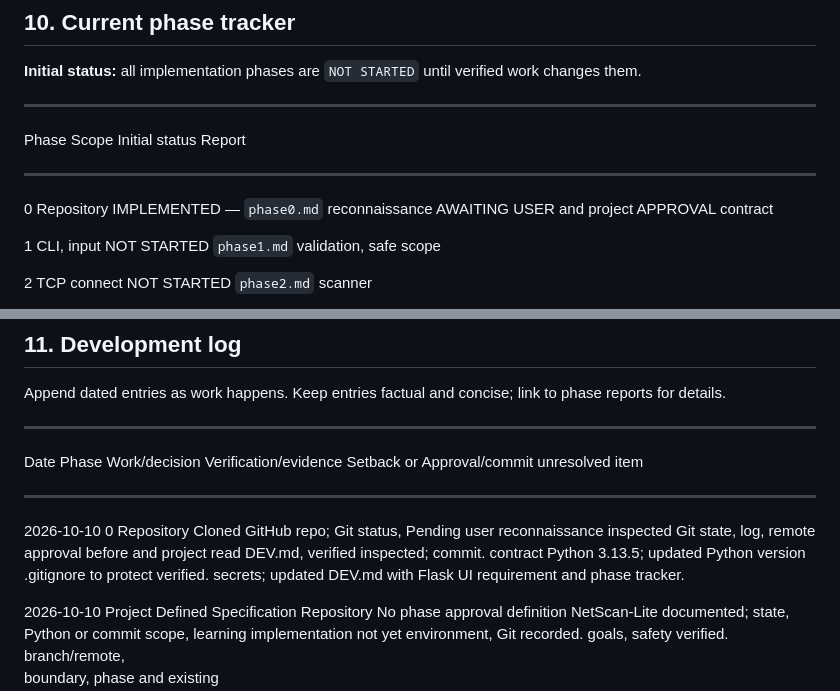
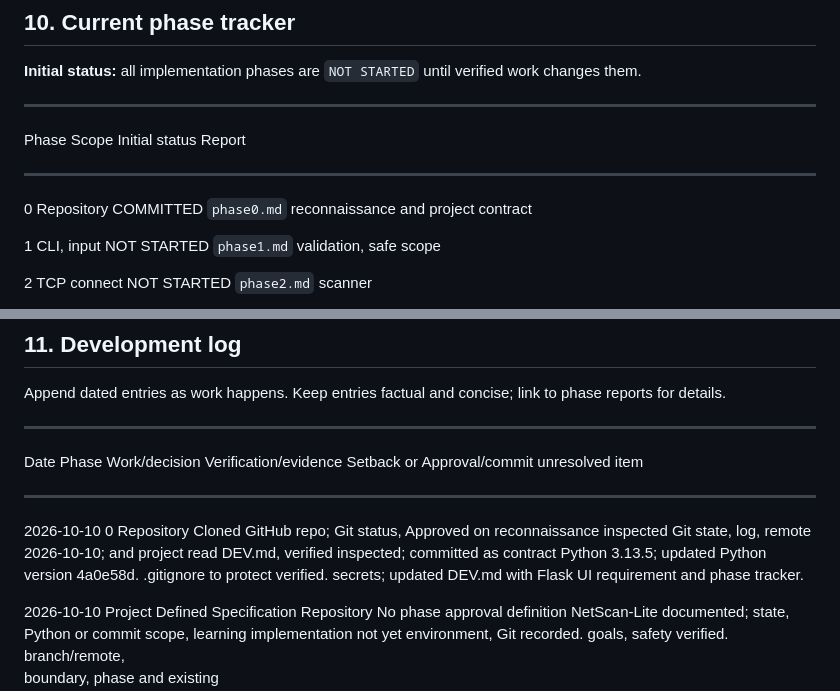
Before and after one commit to MIR-7ax/NetScan-Lite, a Markdown page: DEV.md, 2 parts joined by grey strips. Drawn GitHub-style.

Commit message:
docs: update Phase 0 status to committed
- Updated PHASE0.md with commit hash 4a0e58d
- Updated DEV.md phase tracker and development log

Generated with [Devin](https://devin.ai)

Co-Authored-By: Devin <158243242+devin-ai-integration[bot]@users.noreply.github.com>

```diff
--- a/DEV.md
+++ b/DEV.md
@@ -697,9 +697,9 @@ verified work changes them.
   -----------------------------------------------------------------------
   Phase             Scope             Initial status    Report
   ----------------- ----------------- ----------------- -----------------
-  0                 Repository        IMPLEMENTED —     `phase0.md`
-                    reconnaissance    AWAITING USER
-                    and project       APPROVAL
+  0                 Repository        COMMITTED         `phase0.md`
+                    reconnaissance
+                    and project
                     contract
 
   1                 CLI, input        NOT STARTED       `phase1.md`
@@ -745,10 +745,10 @@ link to phase reports for details.
   Date         Phase        Work/decision   Verification/evidence   Setback or       Approval/commit
                                                                     unresolved item
   ------------ ------------ --------------- ----------------------- ---------------- -----------------
-  2026-10-10   0            Repository      Cloned GitHub repo;     Git status,      Pending user
-                            reconnaissance  inspected Git state,    log, remote     approval before
-                            and project     read DEV.md, verified    inspected;       commit.
-                            contract        Python 3.13.5; updated    Python version
+  2026-10-10   0            Repository      Cloned GitHub repo;     Git status,      Approved on
+                            reconnaissance  inspected Git state,    log, remote      2026-10-10;
+                            and project     read DEV.md, verified    inspected;       committed as
+                            contract        Python 3.13.5; updated    Python version    4a0e58d.
                                             .gitignore to protect    verified.
                                             secrets; updated DEV.md
                                             with Flask UI requirement
```
Also changed, not shown: PHASE0.md (+3 -3 lines).
